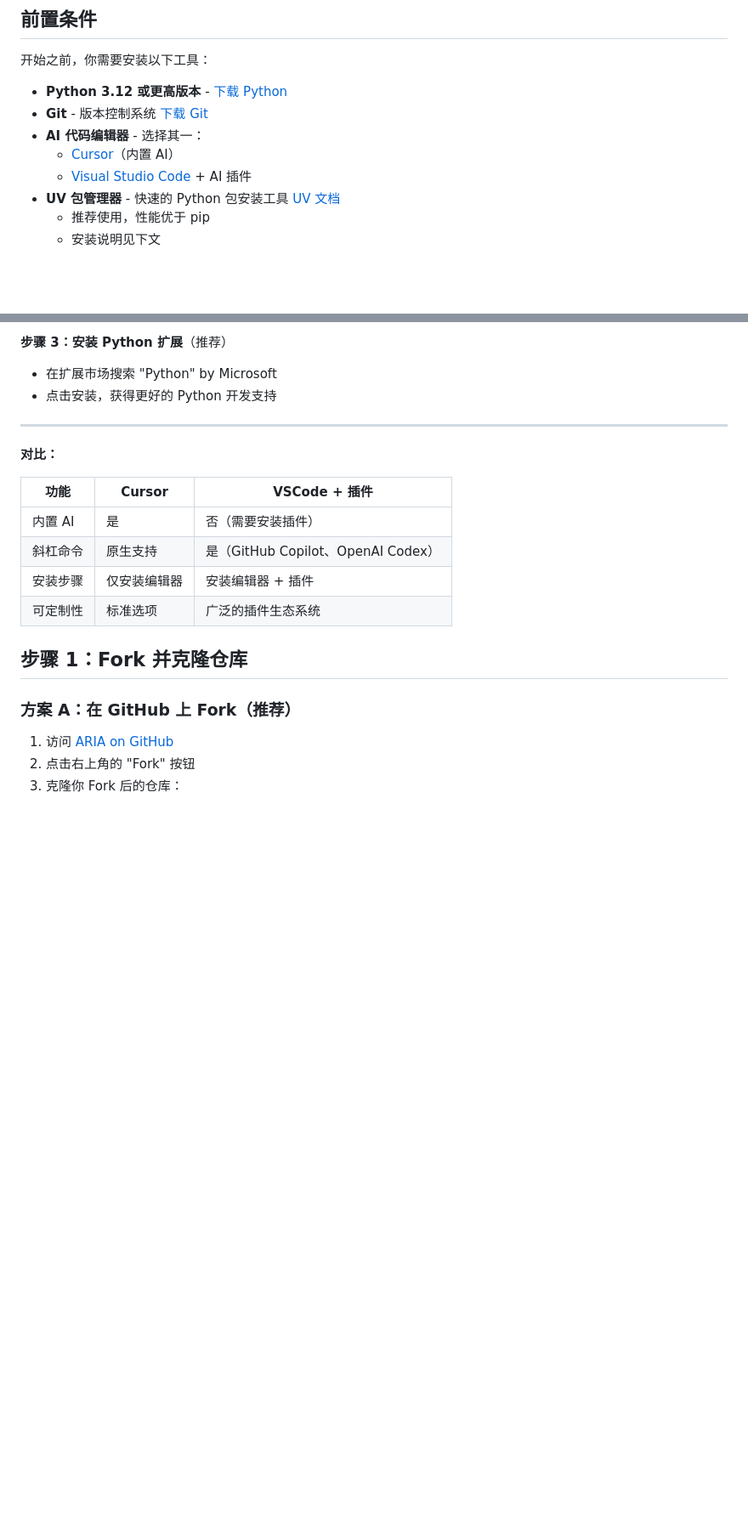
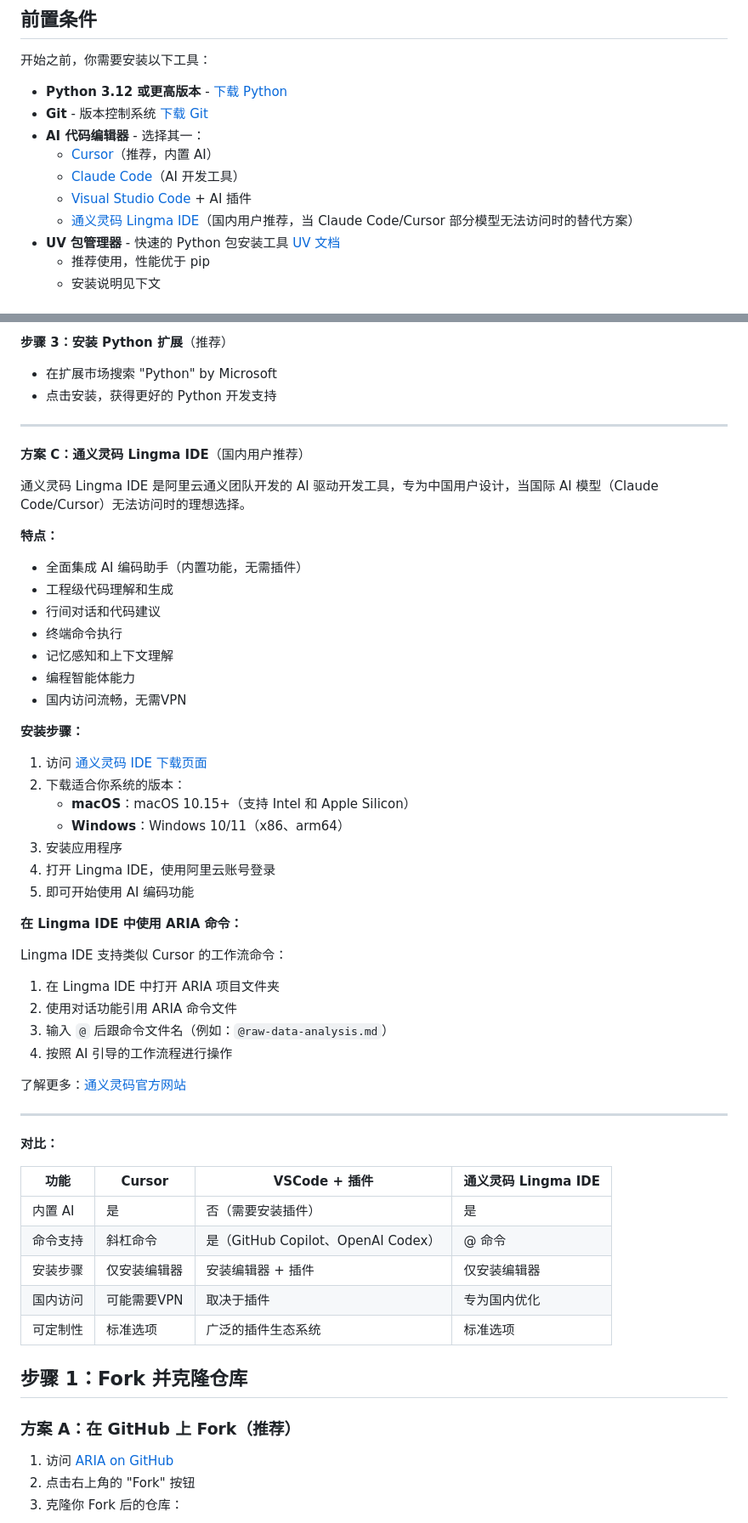
Before and after one commit to SalehAlhuqayl/aria, a Markdown page: GETTING_STARTED_zh.md, 2 parts joined by grey strips. Shown at 85% size. GitHub-like rendering; blank space fills up the shorter version.

```diff
--- a/GETTING_STARTED_zh.md
+++ b/GETTING_STARTED_zh.md
@@ -9,8 +9,10 @@
 - **Python 3.12 或更高版本** - [下载 Python](https://www.python.org/downloads/)
 - **Git** - 版本控制系统 [下载 Git](https://git-scm.com/downloads)
 - **AI 代码编辑器** - 选择其一：
-  - [Cursor](https://www.cursor.com/)（内置 AI）
+  - [Cursor](https://www.cursor.com/)（推荐，内置 AI）
+  - [Claude Code](https://claude.com/product/claude-code)（AI 开发工具）
   - [Visual Studio Code](https://code.visualstudio.com/) + AI 插件
+  - [通义灵码 Lingma IDE](https://lingma.aliyun.com/download)（国内用户推荐，当 Claude Code/Cursor 部分模型无法访问时的替代方案）
 - **UV 包管理器** - 快速的 Python 包安装工具 [UV 文档](https://docs.astral.sh/uv/)
   - 推荐使用，性能优于 pip
   - 安装说明见下文
@@ -160,14 +162,52 @@ Cursor 是一款内置 AI 功能的代码编辑器。
 
 ---
 
+**方案 C：通义灵码 Lingma IDE**（国内用户推荐）
+
+通义灵码 Lingma IDE 是阿里云通义团队开发的 AI 驱动开发工具，专为中国用户设计，当国际 AI 模型（Claude Code/Cursor）无法访问时的理想选择。
+
+**特点：**
+
+- 全面集成 AI 编码助手（内置功能，无需插件）
+- 工程级代码理解和生成
+- 行间对话和代码建议
+- 终端命令执行
+- 记忆感知和上下文理解
+- 编程智能体能力
+- 国内访问流畅，无需VPN
+
+**安装步骤：**
+
+1. 访问 [通义灵码 IDE 下载页面](https://lingma.aliyun.com/download)
+2. 下载适合你系统的版本：
+   - **macOS**：macOS 10.15+（支持 Intel 和 Apple Silicon）
+   - **Windows**：Windows 10/11（x86、arm64）
+3. 安装应用程序
+4. 打开 Lingma IDE，使用阿里云账号登录
+5. 即可开始使用 AI 编码功能
+
+**在 Lingma IDE 中使用 ARIA 命令：**
+
+Lingma IDE 支持类似 Cursor 的工作流命令：
+
+1. 在 Lingma IDE 中打开 ARIA 项目文件夹
+2. 使用对话功能引用 ARIA 命令文件
+3. 输入 `@` 后跟命令文件名（例如：`@raw-data-analysis.md`）
+4. 按照 AI 引导的工作流程进行操作
+
+了解更多：[通义灵码官方网站](https://lingma.aliyun.com/download)
+
+---
+
 **对比：**
 
-| 功能     | Cursor       | VSCode + 插件                      |
-| -------- | ------------ | ---------------------------------- |
-| 内置 AI  | 是           | 否（需要安装插件）                 |
-| 斜杠命令 | 原生支持     | 是（GitHub Copilot、OpenAI Codex） |
-| 安装步骤 | 仅安装编辑器 | 安装编辑器 + 插件                  |
-| 可定制性 | 标准选项     | 广泛的插件生态系统                 |
+| 功能     | Cursor       | VSCode + 插件                      | 通义灵码 Lingma IDE |
+| -------- | ------------ | ---------------------------------- | ------------------- |
+| 内置 AI  | 是           | 否（需要安装插件）                 | 是                  |
+| 命令支持 | 斜杠命令     | 是（GitHub Copilot、OpenAI Codex） | @ 命令              |
+| 安装步骤 | 仅安装编辑器 | 安装编辑器 + 插件                  | 仅安装编辑器        |
+| 国内访问 | 可能需要VPN  | 取决于插件                         | 专为国内优化        |
+| 可定制性 | 标准选项     | 广泛的插件生态系统                 | 标准选项            |
 
 ## 步骤 1：Fork 并克隆仓库
 
```
Also changed, not shown: GETTING_STARTED.md (+48 -8 lines).
